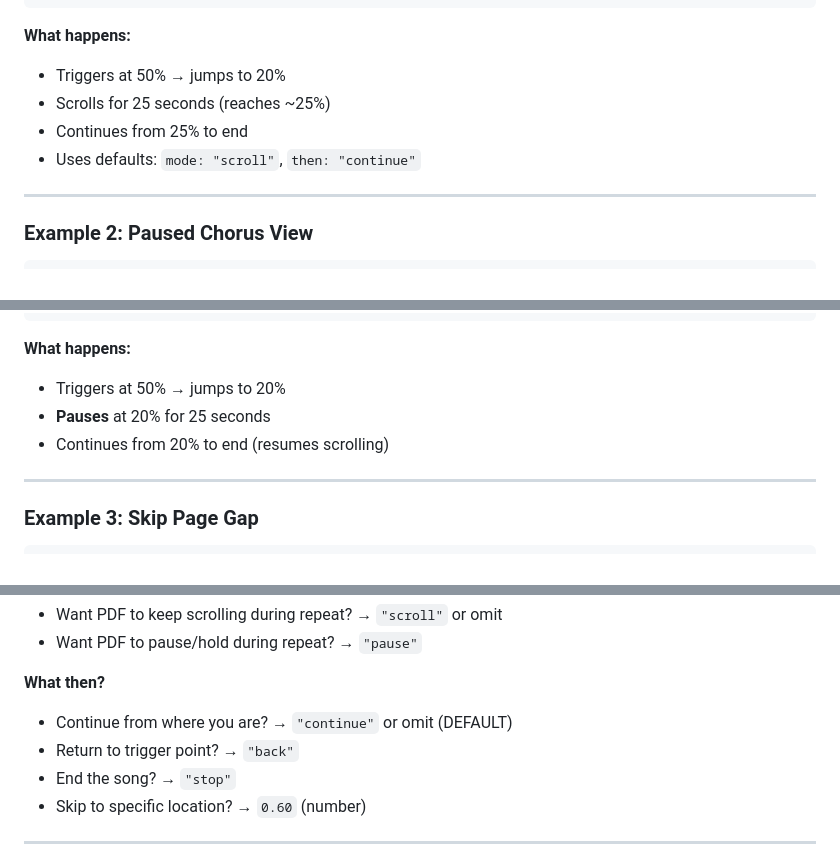
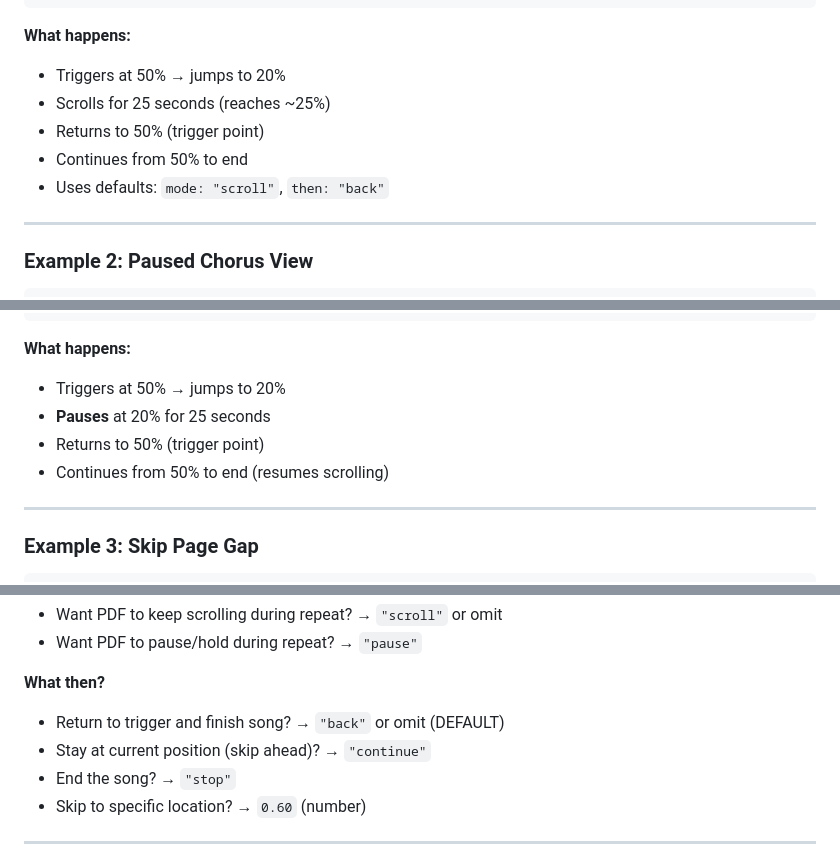
Before and after one commit to souweststrummers/website, a Markdown page: README-scene-parameters.md, 3 parts joined by grey strips. GitHub-like rendering.

```diff
--- a/README-scene-parameters.md
+++ b/README-scene-parameters.md
@@ -231,8 +231,9 @@ Determines where to go after the scene finishes playing for `for` seconds.
 **What happens:**
 - Triggers at 50% → jumps to 20%
 - Scrolls for 25 seconds (reaches ~25%)
-- Continues from 25% to end
-- Uses defaults: `mode: "scroll"`, `then: "continue"`
+- Returns to 50% (trigger point)
+- Continues from 50% to end
+- Uses defaults: `mode: "scroll"`, `then: "back"`
 
 ---
 
@@ -248,7 +249,8 @@ Determines where to go after the scene finishes playing for `for` seconds.
 **What happens:**
 - Triggers at 50% → jumps to 20%
 - **Pauses** at 20% for 25 seconds
-- Continues from 20% to end (resumes scrolling)
+- Returns to 50% (trigger point)
+- Continues from 50% to end (resumes scrolling)
 
 ---
 
@@ -330,8 +332,8 @@ Determines where to go after the scene finishes playing for `for` seconds.
 - Want PDF to pause/hold during repeat? → `"pause"`
 
 **What then?**
-- Continue from where you are? → `"continue"` or omit (DEFAULT)
-- Return to trigger point? → `"back"`
+- Return to trigger and finish song? → `"back"` or omit (DEFAULT)
+- Stay at current position (skip ahead)? → `"continue"`
 - End the song? → `"stop"`
 - Skip to specific location? → `0.60` (number)
 
```
Also changed, not shown: other parts of README-scene-parameters.md (+38 -27 lines).
